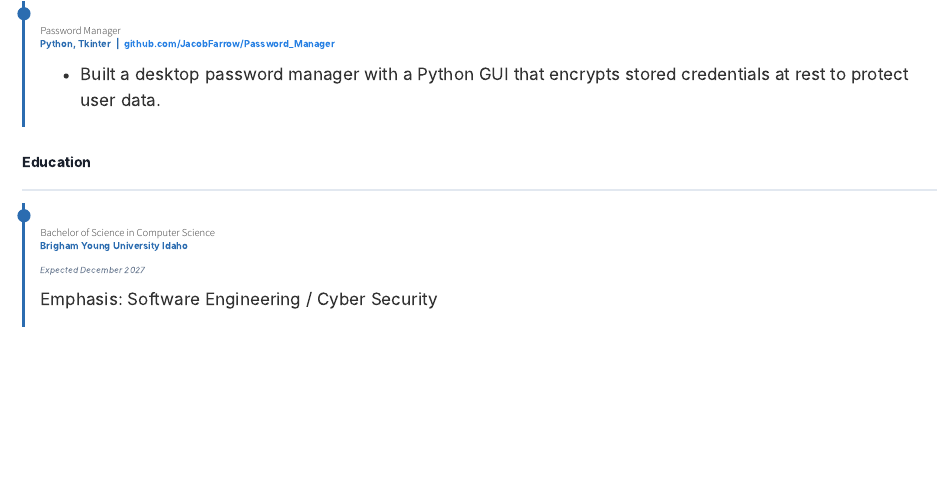
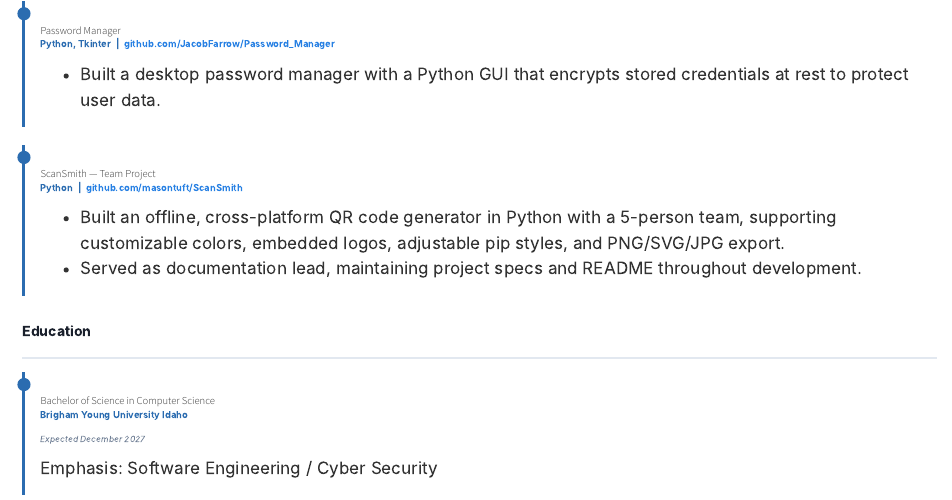
Before and after one commit to JacobFarrow/JacobFarrow.github.io, a Quarto document (resume.qmd): the page in a window 1100 px wide, from 1630 px down. Rendered offline with R 4.5, knitr and Pandoc in place of Quarto, with nearby package versions.

Commit message:
Add ScanSmith team project
Adds ScanSmith, a team-built offline QR code generator, to the resume
Projects section and the homepage Featured Projects grid, linking to
the team's repo at masontuft/ScanSmith.

Co-Authored-By: Claude Sonnet 5 <noreply@anthropic.com>
Claude-Session: https://claude.ai/code/session_01253MqGLGXYNAZjuSbgDDNP

```diff
--- a/resume.qmd
+++ b/resume.qmd
@@ -91,6 +91,15 @@ Python, Tkinter &nbsp;|&nbsp; [github.com/JacobFarrow/Password_Manager](https://
 - Built a desktop password manager with a Python GUI that encrypts stored credentials at rest to protect user data.
 :::
 
+::: {.timeline-item}
+### ScanSmith — Team Project
+::: {.timeline-role}
+Python &nbsp;|&nbsp; [github.com/masontuft/ScanSmith](https://github.com/masontuft/ScanSmith)
+:::
+- Built an offline, cross-platform QR code generator in Python with a 5-person team, supporting customizable colors, embedded logos, adjustable pip styles, and PNG/SVG/JPG export.
+- Served as documentation lead, maintaining project specs and README throughout development.
+:::
+
 ::: {.section-title}
 Education
 :::
```
Also changed, not shown: index.qmd (+10 -0 lines), docs/search.json, 2 other files.
